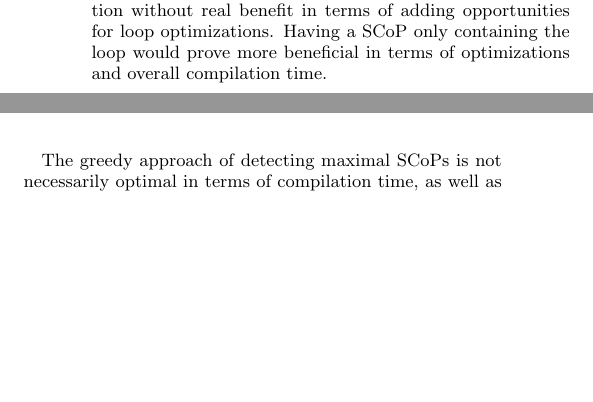
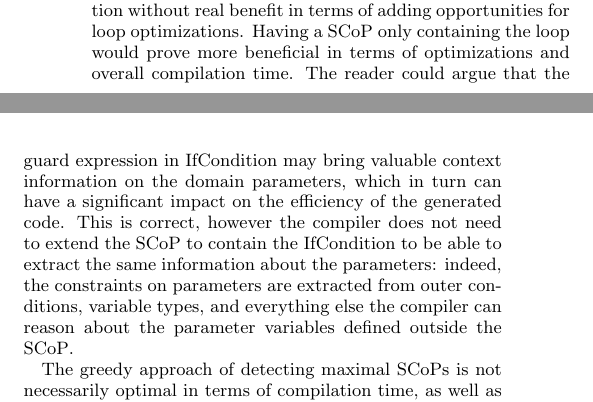
Before and after one commit to hiraditya/graphite-improvements, a LaTeX paper (graphite_design.tex): two parts of the columns of page 4 of 9, joined at a grey line, cut so that both start at the same text, the shorter picture padded with empty space. Compiled offline with pdfLaTeX.

Commit message:
add discussion about IfCondition containing valuable data

```diff
--- a/graphite_design.tex
+++ b/graphite_design.tex
@@ -418,7 +418,15 @@ LoopHeader and a LoopLatch.  All the other blocks of a maximal \SCoP{}
 IfCondition, TrueRegion, and EndIf add extra overhead to the polyhedral
 compilation without real benefit in terms of adding opportunities for loop
 optimizations.  Having a \SCoP{} only containing the loop would prove more
-beneficial in terms of optimizations and overall compilation time.
+beneficial in terms of optimizations and overall compilation time.  The reader
+could argue that the guard expression in IfCondition may bring valuable context
+information on the domain parameters, which in turn can have a significant
+impact on the efficiency of the generated code.  This is correct, however the
+compiler does not need to extend the \SCoP{} to contain the IfCondition to be
+able to extract the same information about the parameters: indeed, the
+constraints on parameters are extracted from outer conditions, variable types,
+and everything else the compiler can reason about the parameter variables
+defined outside the \SCoP{}.
 
 The greedy approach of detecting maximal \SCoP{s} is not necessarily optimal in
 terms of compilation time, as well as in terms of performance achieved:
```
Also changed, not shown: todo.txt (+0 -10 lines).
